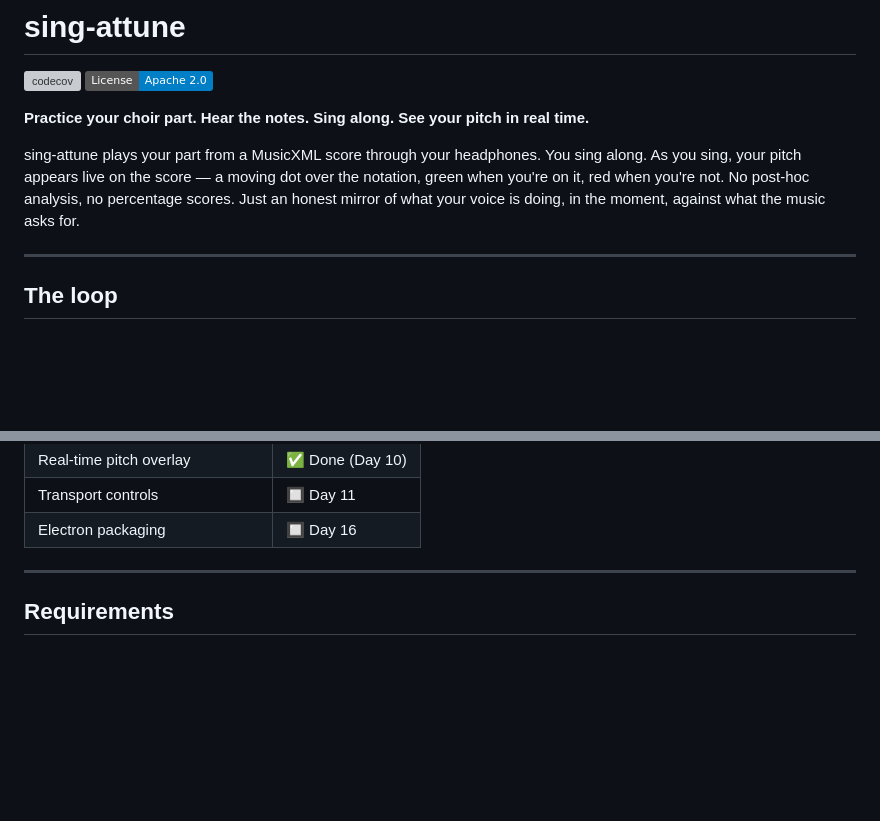
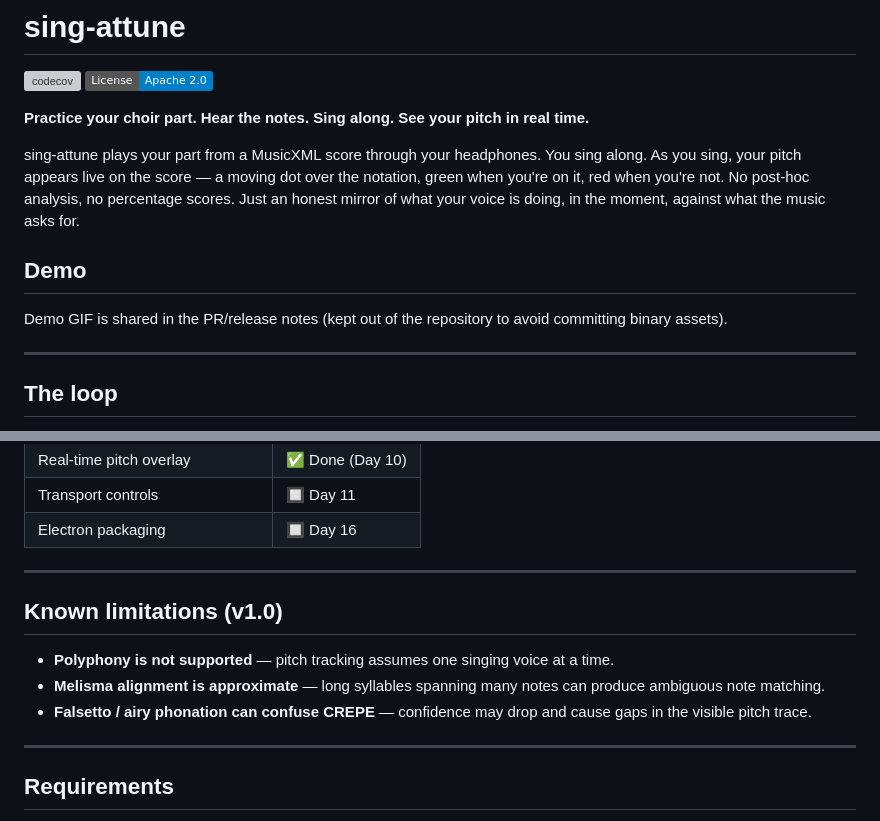
Before and after one commit to leonarduk/sing-attune, a Markdown page: README.md, 2 parts joined by grey strips. Rendered like a GitHub page; badges without logos; blank space fills up the shorter version; grey boxes are pictures that could not be loaded.

Commit message:
docs: remove demo gif binary asset
Closes #24

```diff
--- a/README.md
+++ b/README.md
@@ -6,6 +6,10 @@
 **Practice your choir part. Hear the notes. Sing along. See your pitch in real time.**
 
 sing-attune plays your part from a MusicXML score through your headphones. You sing along. As you sing, your pitch appears live on the score — a moving dot over the notation, green when you're on it, red when you're not. No post-hoc analysis, no percentage scores. Just an honest mirror of what your voice is doing, in the moment, against what the music asks for.
+
+## Demo
+
+Demo GIF is shared in the PR/release notes (kept out of the repository to avoid committing binary assets).
 
 ---
 
@@ -88,6 +92,14 @@ This keeps the backend real-time pipeline simple while score-aware interpretatio
 | Real-time pitch overlay | ✅ Done (Day 10) |
 | Transport controls | 🔲 Day 11 |
 | Electron packaging | 🔲 Day 16 |
+
+---
+
+## Known limitations (v1.0)
+
+- **Polyphony is not supported** — pitch tracking assumes one singing voice at a time.
+- **Melisma alignment is approximate** — long syllables spanning many notes can produce ambiguous note matching.
+- **Falsetto / airy phonation can confuse CREPE** — confidence may drop and cause gaps in the visible pitch trace.
 
 ---
 
```
